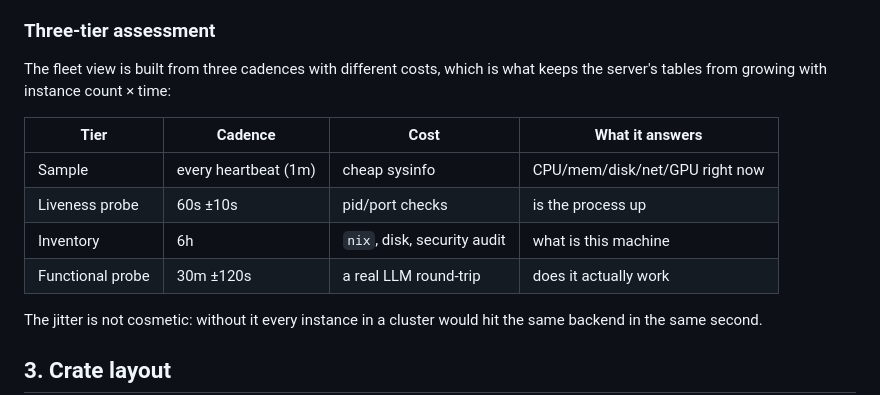
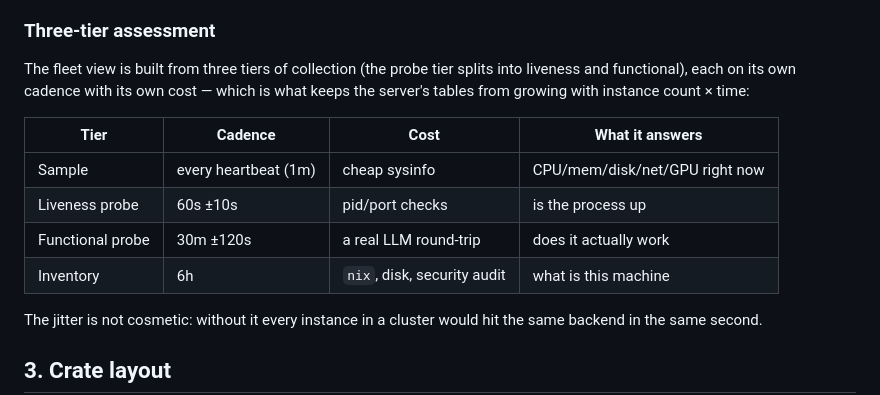
Before and after one commit to planailabs/mac-mgmt, a Markdown page: DESIGN.md, the part around the change. Rendered like a GitHub page.

Commit message:
docs: align the assessment tiers with the code's framing

```diff
--- a/DESIGN.md
+++ b/DESIGN.md
@@ -63,15 +63,16 @@ instances through the relay) and the **runner / mmr-causality** (test fleets on
 
 ### Three-tier assessment
 
-The fleet view is built from three cadences with different costs, which is what keeps
+The fleet view is built from three tiers of collection (the probe tier splits into
+liveness and functional), each on its own cadence with its own cost — which is what keeps
 the server's tables from growing with instance count × time:
 
 | Tier | Cadence | Cost | What it answers |
 |---|---|---|---|
 | Sample | every heartbeat (1m) | cheap sysinfo | CPU/mem/disk/net/GPU right now |
 | Liveness probe | 60s ±10s | pid/port checks | is the process up |
+| Functional probe | 30m ±120s | a real LLM round-trip | does it actually work |
 | Inventory | 6h | `nix`, disk, security audit | what is this machine |
-| Functional probe | 30m ±120s | a real LLM round-trip | does it actually work |
 
 The jitter is not cosmetic: without it every instance in a cluster would hit the same
 backend in the same second.
```
